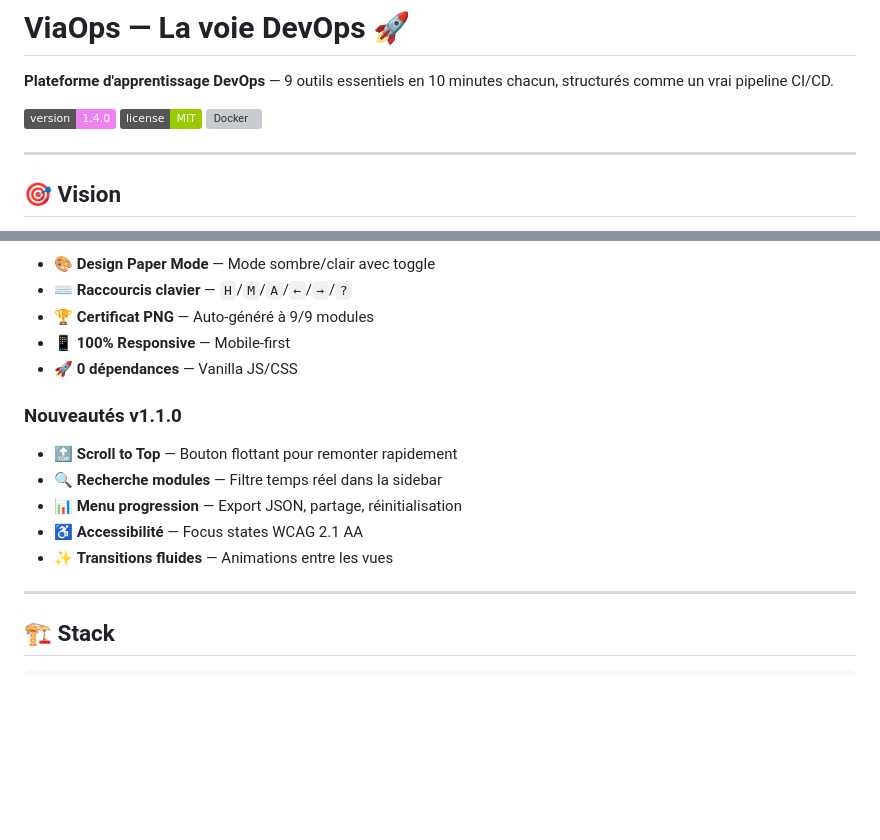
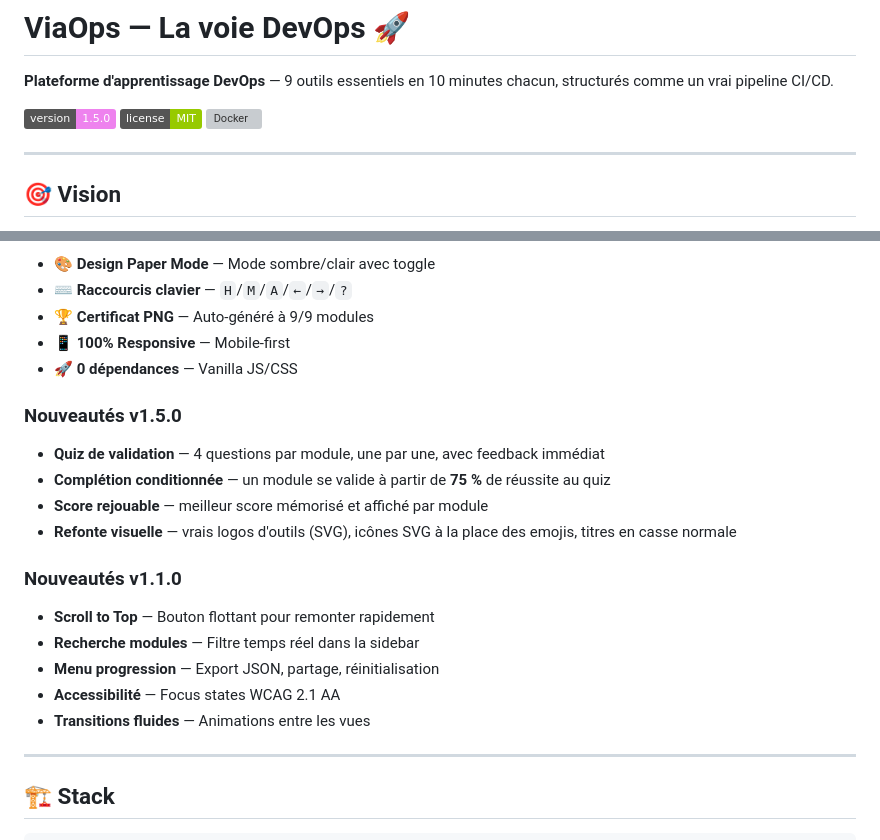
Before and after one commit to seydinalimamoulayeyade/viaops, a Markdown page: README.md, 2 parts joined by grey strips. GitHub-like rendering; badges without logos; blank space fills up the shorter version; grey boxes are pictures that could not be loaded.

Commit message:
docs: changelog v1.5.0 et mise a jour du README
Ajoute CHANGELOG.md (format Keep a Changelog) et documente les nouveautes v1.5.0 dans le README (quiz de validation, gating 75%, refonte visuelle).

```diff
--- a/README.md
+++ b/README.md
@@ -2,7 +2,7 @@
 
 **Plateforme d'apprentissage DevOps** — 9 outils essentiels en 10 minutes chacun, structurés comme un vrai pipeline CI/CD.
 
-[![Version](https://img.shields.io/badge/version-1.4.0-violet.svg)](https://github.com/seydinalimamoulayeyade/viaops)
+[![Version](https://img.shields.io/badge/version-1.5.0-violet.svg)](https://github.com/seydinalimamoulayeyade/viaops)
 [![License](https://img.shields.io/badge/license-MIT-green.svg)](LICENSE)
 [![Docker](https://img.shields.io/badge/docker-lims4%2Fviaops-blue.svg)](https://hub.docker.com/r/lims4/viaops)
 
@@ -81,12 +81,18 @@ Découvrez le GitOps avec ArgoCD pour automatiser vos déploiements Kubernetes !
 - 📱 **100% Responsive** — Mobile-first
 - 🚀 **0 dépendances** — Vanilla JS/CSS
 
+### Nouveautés v1.5.0
+- **Quiz de validation** — 4 questions par module, une par une, avec feedback immédiat
+- **Complétion conditionnée** — un module se valide à partir de **75 %** de réussite au quiz
+- **Score rejouable** — meilleur score mémorisé et affiché par module
+- **Refonte visuelle** — vrais logos d'outils (SVG), icônes SVG à la place des emojis, titres en casse normale
+
 ### Nouveautés v1.1.0
-- 🔝 **Scroll to Top** — Bouton flottant pour remonter rapidement
-- 🔍 **Recherche modules** — Filtre temps réel dans la sidebar
-- 📊 **Menu progression** — Export JSON, partage, réinitialisation
-- ♿ **Accessibilité** — Focus states WCAG 2.1 AA
-- ✨ **Transitions fluides** — Animations entre les vues
+- **Scroll to Top** — Bouton flottant pour remonter rapidement
+- **Recherche modules** — Filtre temps réel dans la sidebar
+- **Menu progression** — Export JSON, partage, réinitialisation
+- **Accessibilité** — Focus states WCAG 2.1 AA
+- **Transitions fluides** — Animations entre les vues
 
 ---
 
```
Also changed, not shown: CHANGELOG.md (added, +47 -0 lines).
